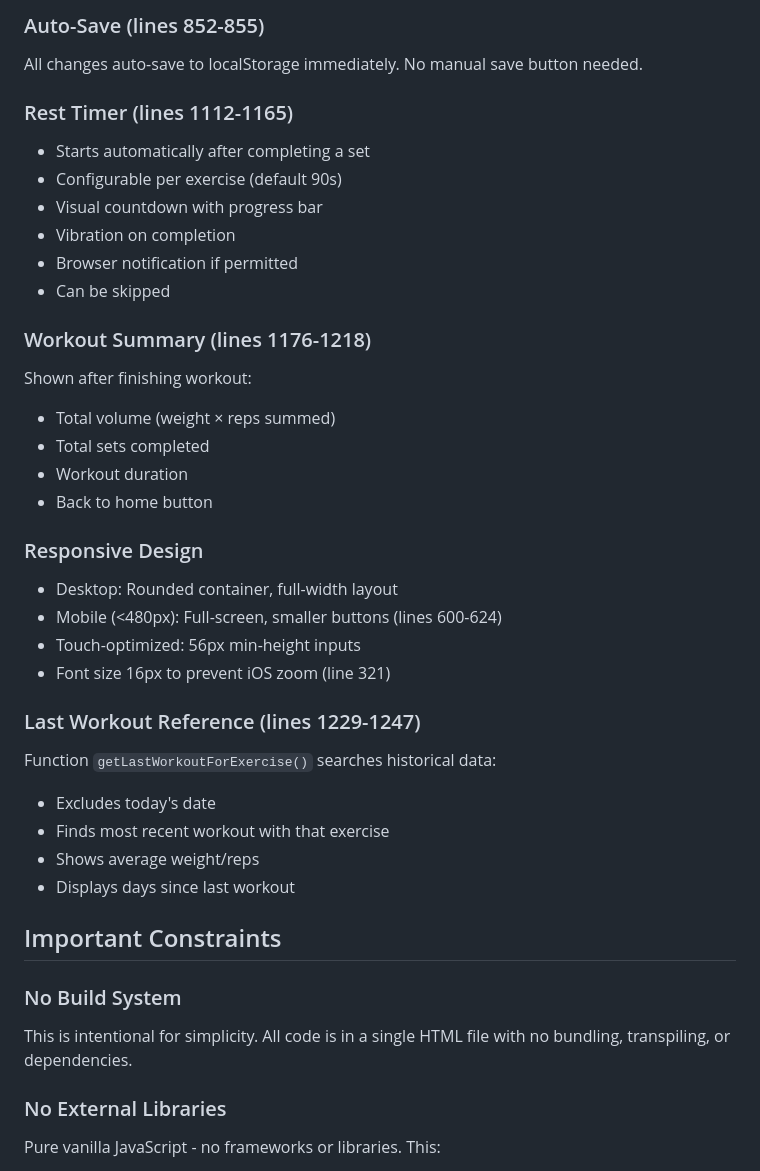
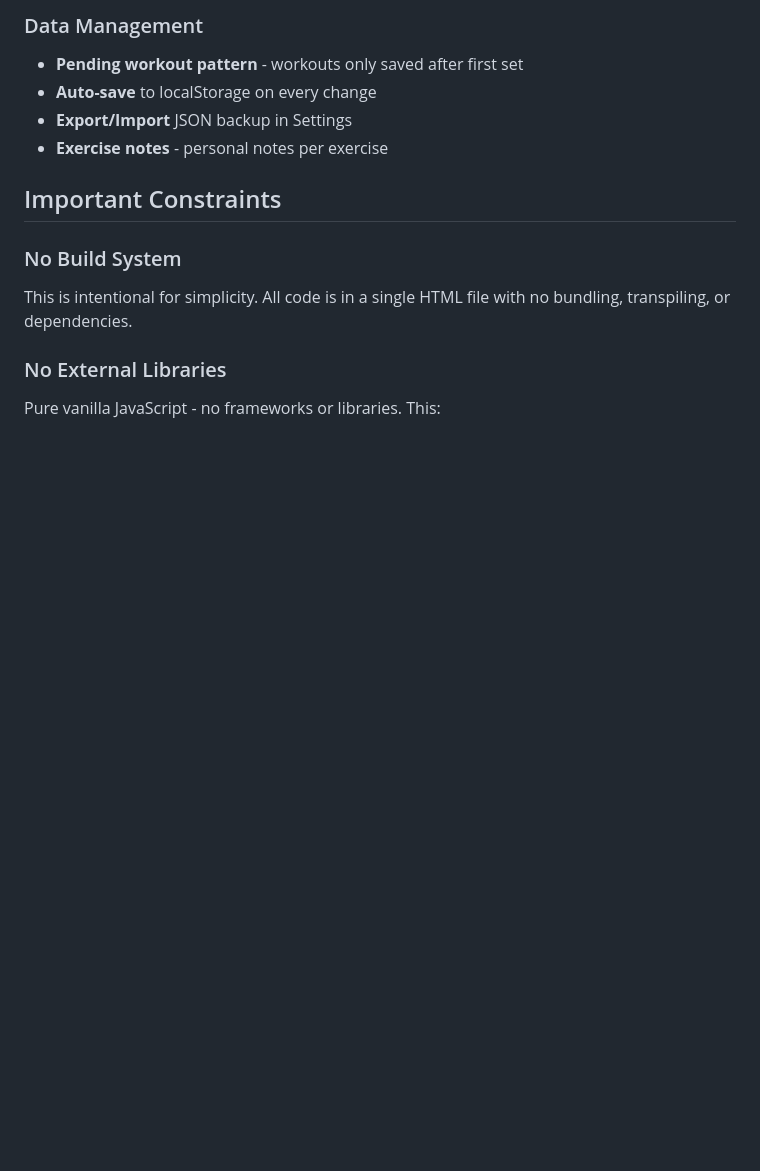
Before and after one commit to ejnero-dev/gymrat, a Markdown page: CLAUDE.md, the part around one of its changes. GitHub-like rendering; blank space fills up the shorter version.

```diff
--- a/CLAUDE.md
+++ b/CLAUDE.md
@@ -195,33 +202,8 @@ Each day has multiple exercises with sets, reps, and rest times.
-### Auto-Save (lines 852-855)
-All changes auto-save to localStorage immediately. No manual save button needed.
-
-### Rest Timer (lines 1112-1165)
-- Starts automatically after completing a set
-- Configurable per exercise (default 90s)
-- Visual countdown with progress bar
-- Vibration on completion
-- Browser notification if permitted
-- Can be skipped
-
-### Workout Summary (lines 1176-1218)
-Shown after finishing workout:
-- Total volume (weight × reps summed)
-- Total sets completed
-- Workout duration
-- Back to home button
-
-### Responsive Design
-- Desktop: Rounded container, full-width layout
-- Mobile (<480px): Full-screen, smaller buttons (lines 600-624)
-- Touch-optimized: 56px min-height inputs
-- Font size 16px to prevent iOS zoom (line 321)
-
-### Last Workout Reference (lines 1229-1247)
-Function `getLastWorkoutForExercise()` searches historical data:
-- Excludes today's date
-- Finds most recent workout with that exercise
-- Shows average weight/reps
-- Displays days since last workout
+### Data Management
+- **Pending workout pattern** - workouts only saved after first set
+- **Auto-save** to localStorage on every change
+- **Export/Import** JSON backup in Settings
+- **Exercise notes** - personal notes per exercise
 
 ## Important Constraints
 
```
Also changed, not shown: other parts of CLAUDE.md (+62 -53 lines).
